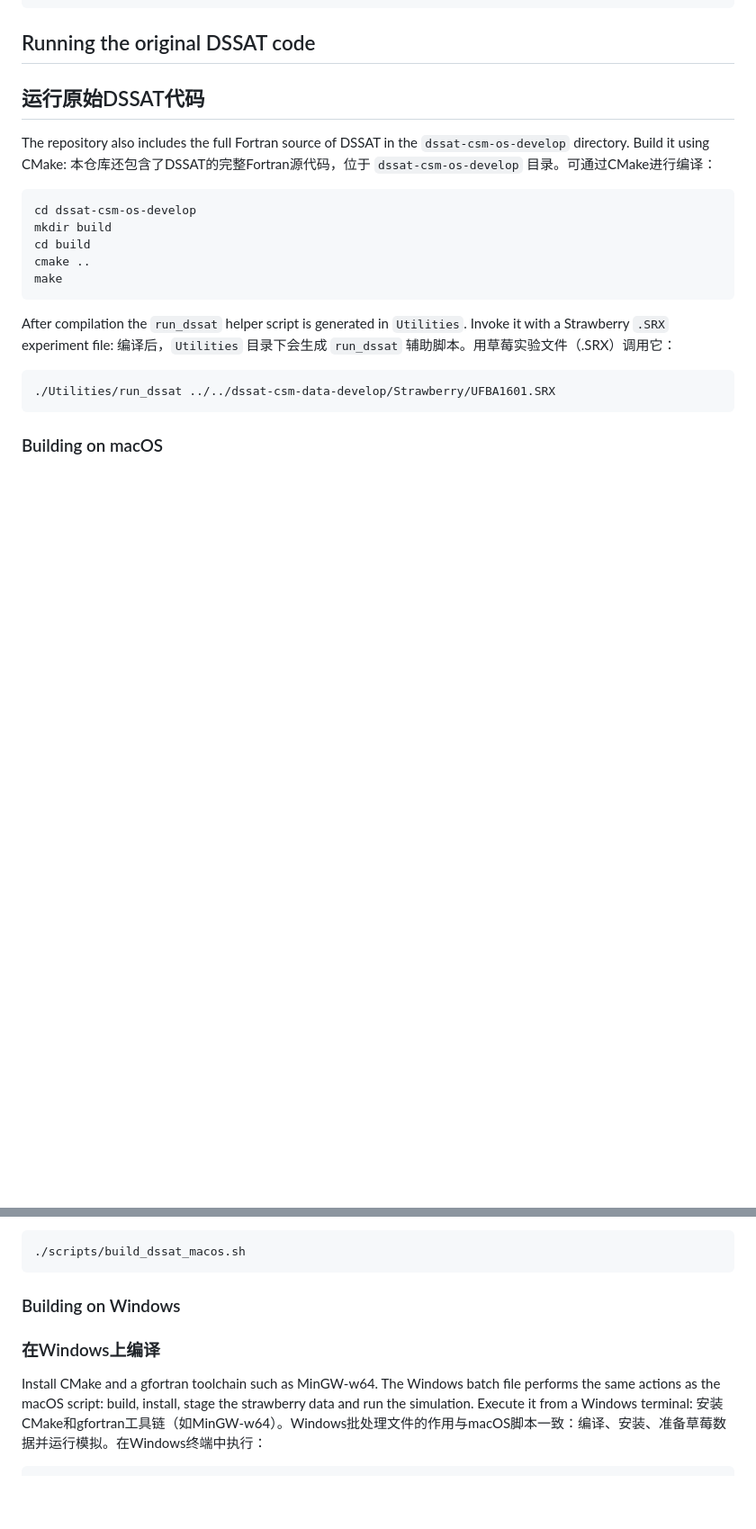
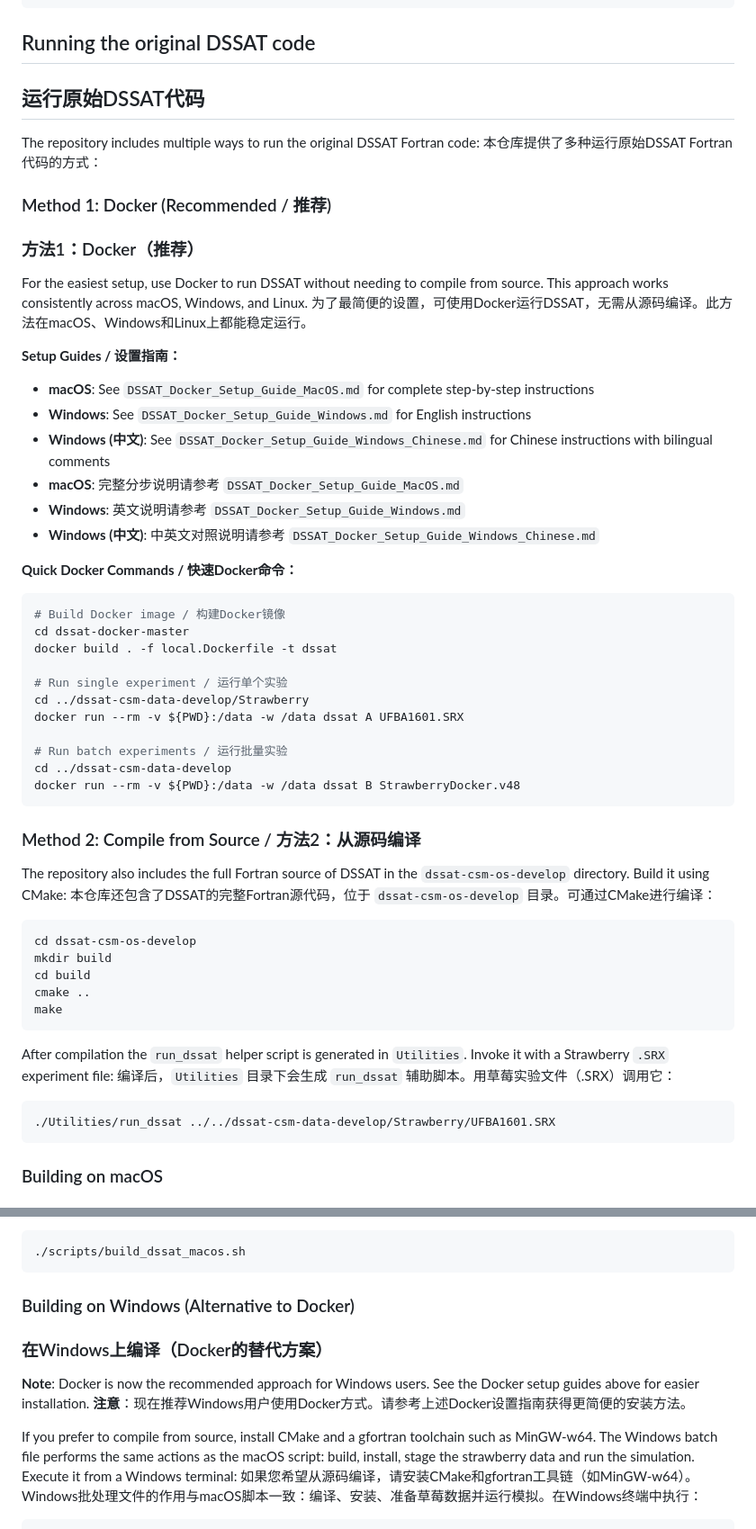
Before and after one commit to itsjameshan/CN-strawberryDSSAT, a Markdown page: README.md, 2 parts joined by grey strips. Shown at 90% size. Drawn GitHub-style; blank space fills up the shorter version.

Commit message:
UPdate Chinese version of docker setup for windows in README.md.

````diff
--- a/README.md
+++ b/README.md
@@ -143,6 +159,41 @@ python cropgro-strawberry-test1.py
 ## Running the original DSSAT code
 ## 运行原始DSSAT代码
 
+The repository includes multiple ways to run the original DSSAT Fortran code:
+本仓库提供了多种运行原始DSSAT Fortran代码的方式：
+
+### Method 1: Docker (Recommended / 推荐)
+### 方法1：Docker（推荐）
+
+For the easiest setup, use Docker to run DSSAT without needing to compile from source. This approach works consistently across macOS, Windows, and Linux.
+为了最简便的设置，可使用Docker运行DSSAT，无需从源码编译。此方法在macOS、Windows和Linux上都能稳定运行。
+
+**Setup Guides / 设置指南：**
+- **macOS**: See `DSSAT_Docker_Setup_Guide_MacOS.md` for complete step-by-step instructions
+- **Windows**: See `DSSAT_Docker_Setup_Guide_Windows.md` for English instructions
+- **Windows (中文)**: See `DSSAT_Docker_Setup_Guide_Windows_Chinese.md` for Chinese instructions with bilingual comments
+- **macOS**: 完整分步说明请参考 `DSSAT_Docker_Setup_Guide_MacOS.md`
+- **Windows**: 英文说明请参考 `DSSAT_Docker_Setup_Guide_Windows.md`
+- **Windows (中文)**: 中英文对照说明请参考 `DSSAT_Docker_Setup_Guide_Windows_Chinese.md`
+
+**Quick Docker Commands / 快速Docker命令：**
+
+```bash
+# Build Docker image / 构建Docker镜像
+cd dssat-docker-master
+docker build . -f local.Dockerfile -t dssat
+
+# Run single experiment / 运行单个实验
+cd ../dssat-csm-data-develop/Strawberry
+docker run --rm -v ${PWD}:/data -w /data dssat A UFBA1601.SRX
+
+# Run batch experiments / 运行批量实验
+cd ../dssat-csm-data-develop
+docker run --rm -v ${PWD}:/data -w /data dssat B StrawberryDocker.v48
+```
+
+### Method 2: Compile from Source / 方法2：从源码编译
+
 The repository also includes the full Fortran source of DSSAT in the `dssat-csm-os-develop` directory. Build it using CMake:
 本仓库还包含了DSSAT的完整Fortran源代码，位于 `dssat-csm-os-develop` 目录。可通过CMake进行编译：
 
@@ -180,12 +231,13 @@ file, and executes the model, writing results to `/usr/local/BatchFiles`:
 ./scripts/build_dssat_macos.sh
 ```
 
-### Building on Windows
-### 在Windows上编译
+### Building on Windows (Alternative to Docker)
+### 在Windows上编译（Docker的替代方案）
 
-Install CMake and a gfortran toolchain such as MinGW-w64. The Windows batch file
-performs the same actions as the macOS script: build, install, stage the
-strawberry data and run the simulation. Execute it from a Windows terminal:
-安装CMake和gfortran工具链（如MinGW-w64）。Windows批处理文件的作用与macOS脚本一致：编译、安装、准备草莓数据并运行模拟。在Windows终端中执行：
+**Note**: Docker is now the recommended approach for Windows users. See the Docker setup guides above for easier installation.
+**注意**：现在推荐Windows用户使用Docker方式。请参考上述Docker设置指南获得更简便的安装方法。
+
+If you prefer to compile from source, install CMake and a gfortran toolchain such as MinGW-w64. The Windows batch file performs the same actions as the macOS script: build, install, stage the strawberry data and run the simulation. Execute it from a Windows terminal:
+如果您希望从源码编译，请安装CMake和gfortran工具链（如MinGW-w64）。Windows批处理文件的作用与macOS脚本一致：编译、安装、准备草莓数据并运行模拟。在Windows终端中执行：
 
 ```cmd
````
Also changed, not shown: other parts of README.md (+17 -1 lines).
